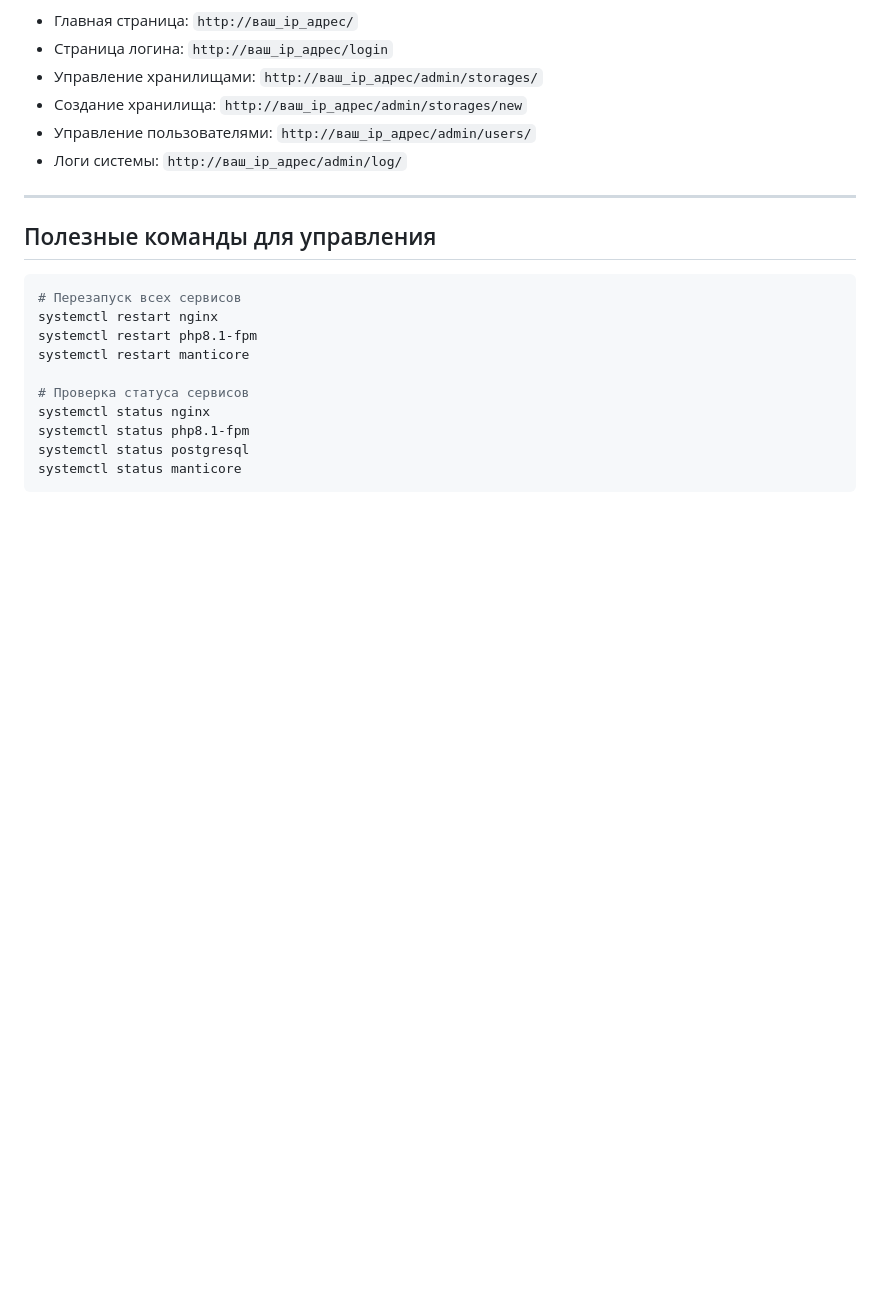
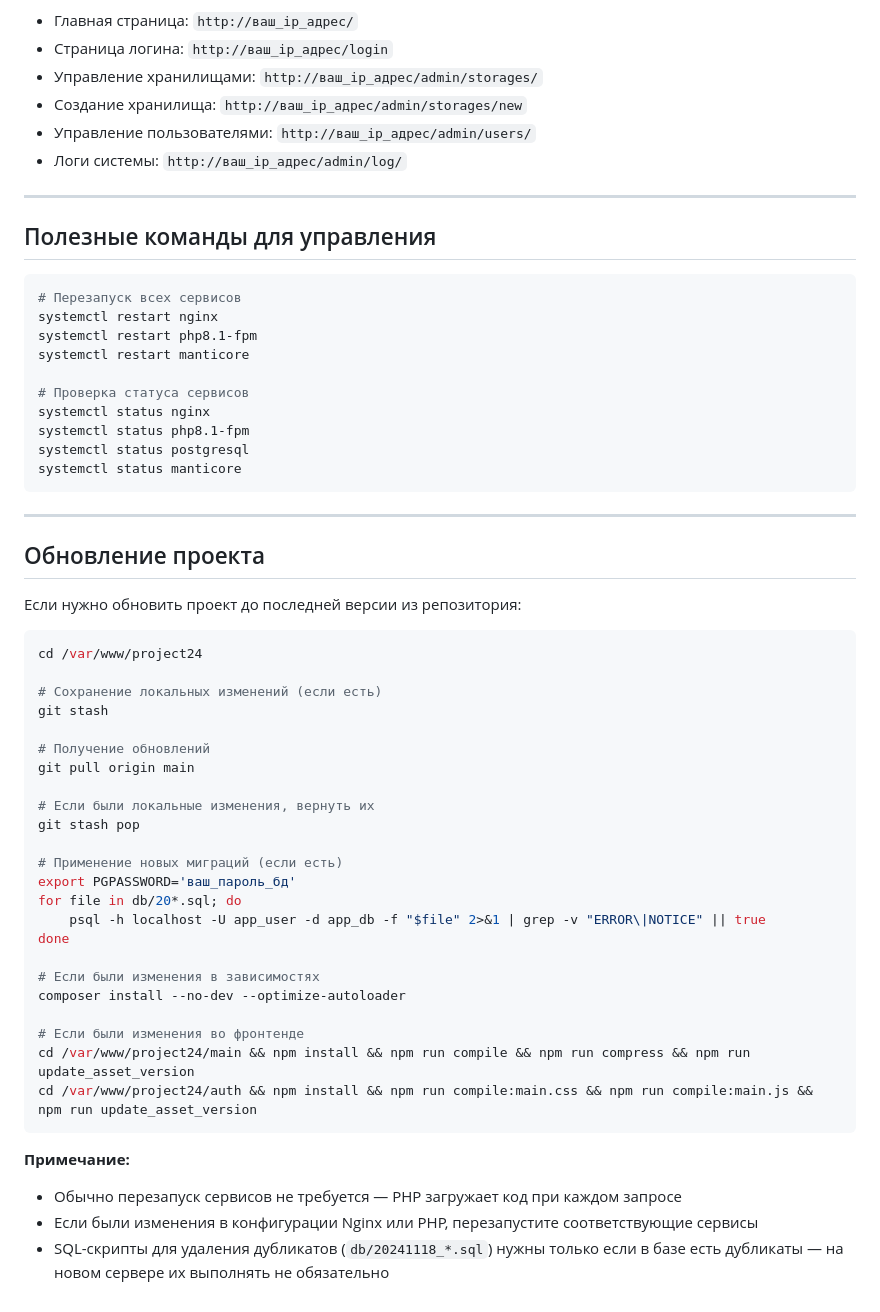
Before and after one commit to Matweys/project24, a Markdown page: INSTALL_SIMPLE.md, the part around the change. GitHub-like rendering; blank space fills up the shorter version.

Commit message:
Добавлен раздел про обновление проекта в инструкцию

````diff
--- a/INSTALL_SIMPLE.md
+++ b/INSTALL_SIMPLE.md
@@ -482,3 +482,40 @@ systemctl status php8.1-fpm
 systemctl status postgresql
 systemctl status manticore
 ```
+
+---
+
+## Обновление проекта
+
+Если нужно обновить проект до последней версии из репозитория:
+
+```bash
+cd /var/www/project24
+
+# Сохранение локальных изменений (если есть)
+git stash
+
+# Получение обновлений
+git pull origin main
+
+# Если были локальные изменения, вернуть их
+git stash pop
+
+# Применение новых миграций (если есть)
+export PGPASSWORD='ваш_пароль_бд'
+for file in db/20*.sql; do
+    psql -h localhost -U app_user -d app_db -f "$file" 2>&1 | grep -v "ERROR\|NOTICE" || true
+done
+
+# Если были изменения в зависимостях
+composer install --no-dev --optimize-autoloader
+
+# Если были изменения во фронтенде
+cd /var/www/project24/main && npm install && npm run compile && npm run compress && npm run update_asset_version
+cd /var/www/project24/auth && npm install && npm run compile:main.css && npm run compile:main.js && npm run update_asset_version
+```
+
+**Примечание:**
+- Обычно перезапуск сервисов не требуется — PHP загружает код при каждом запросе
+- Если были изменения в конфигурации Nginx или PHP, перезапустите соответствующие сервисы
+- SQL-скрипты для удаления дубликатов (`db/20241118_*.sql`) нужны только если в базе есть дубликаты — на новом сервере их выполнять не обязательно
````
